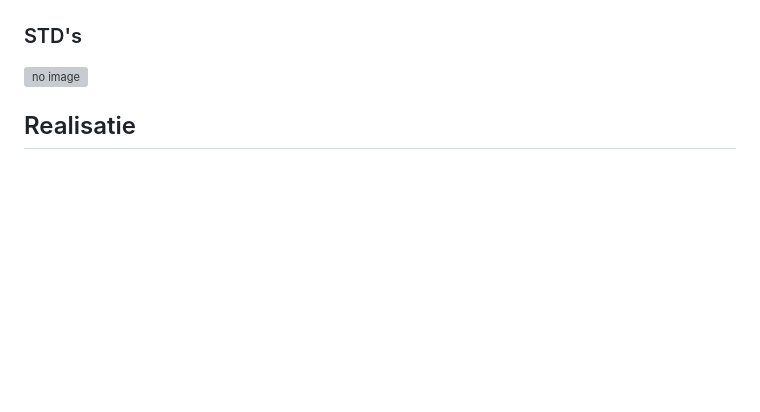
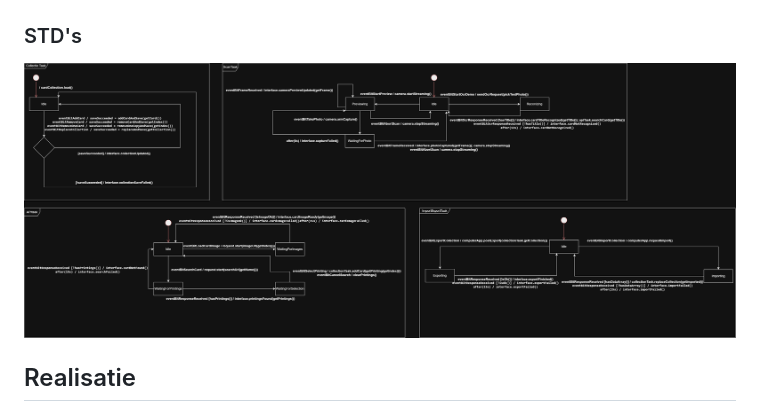
Before and after one commit to Wouterpiso/Game_The_mana_snapper, a Markdown page: Documentation/Ontwikkel_document/Ontwikkeldocument-The-ManaSnapper.md, the part around the change. Rendered like a GitHub page; pictures changed too: Media/STD'sRedo.png (added); blank space fills up the shorter version; grey boxes are pictures that could not be loaded.

Commit message:
STD redo added
all but the last one is done

```diff
--- a/Documentation/Ontwikkel_document/Ontwikkeldocument-The-ManaSnapper.md
+++ b/Documentation/Ontwikkel_document/Ontwikkeldocument-The-ManaSnapper.md
@@ -210,7 +210,7 @@ soort verwerking uitvoeren worden samengevoegd tot één taak.
 
 ### STD's
 
-![no image](../../Media/TheManaSnapperSTD.png)
+![no image](../../Media/STD'sRedo.png)
 
 ## Realisatie
 
```
